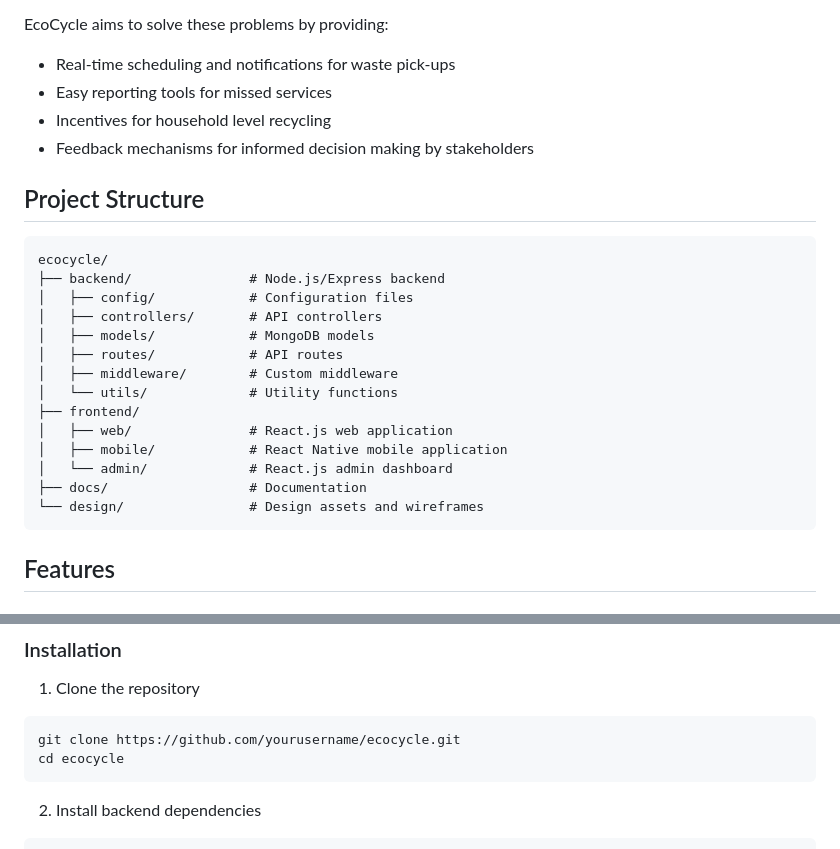
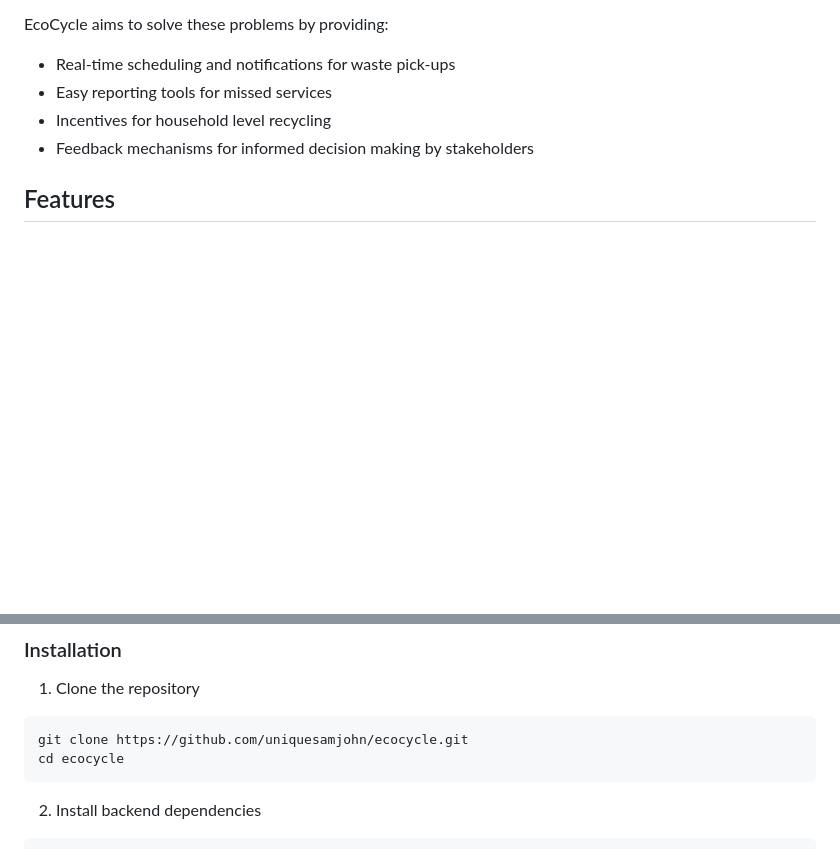
Before and after one commit to uniquesamjohn/ecocycle, a Markdown page: README.md, 2 parts joined by grey strips. GitHub-like rendering; blank space fills up the shorter version.

````diff
--- a/README.md
+++ b/README.md
@@ -11,25 +11,6 @@ EcoCycle aims to solve these problems by providing:
 - Easy reporting tools for missed services
 - Incentives for household level recycling
 - Feedback mechanisms for informed decision making by stakeholders
-
-## Project Structure
-
-```
-ecocycle/
-├── backend/               # Node.js/Express backend
-│   ├── config/            # Configuration files
-│   ├── controllers/       # API controllers
-│   ├── models/            # MongoDB models
-│   ├── routes/            # API routes
-│   ├── middleware/        # Custom middleware
-│   └── utils/             # Utility functions
-├── frontend/
-│   ├── web/               # React.js web application
-│   ├── mobile/            # React Native mobile application
-│   └── admin/             # React.js admin dashboard
-├── docs/                  # Documentation
-└── design/                # Design assets and wireframes
-```
 
 ## Features
 
@@ -87,7 +68,7 @@ ecocycle/
 
 1. Clone the repository
 ```bash
-git clone https://github.com/yourusername/ecocycle.git
+git clone https://github.com/uniquesamjohn/ecocycle.git
 cd ecocycle
 ```
 
````
